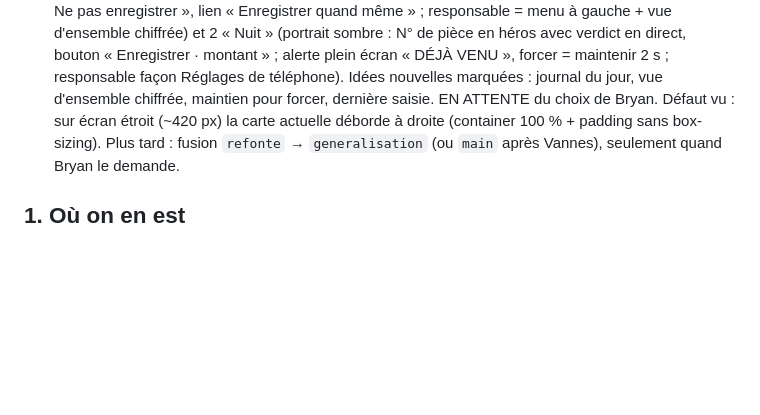
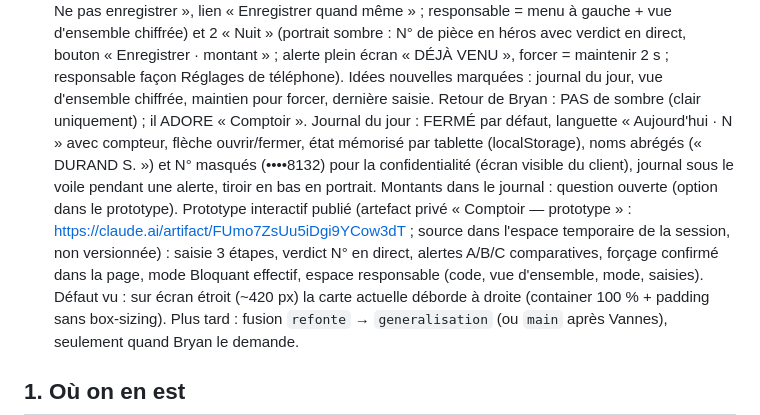
Before and after one commit to BD56/Gestion-cheque-differe, a Markdown page: MEMOIRE_CLAUDE.md, the part around the change. Rendered like a GitHub page; blank space fills up the shorter version.

Commit message:
Mémoire : retour sur les maquettes, prototype Comptoir publié
Co-Authored-By: Claude Opus 5.5 <noreply@anthropic.com>
Claude-Session: https://claude.ai/code/session_01Ur67ta4PwSxijT1Ab4VHhN

```diff
--- a/MEMOIRE_CLAUDE.md
+++ b/MEMOIRE_CLAUDE.md
@@ -109,7 +109,16 @@ gauche + vue d'ensemble chiffrée) et 2 « Nuit » (portrait sombre : N° de pi
 héros avec verdict en direct, bouton « Enregistrer · montant » ; alerte plein écran
 « DÉJÀ VENU », forcer = maintenir 2 s ; responsable façon Réglages de téléphone).
 Idées nouvelles marquées : journal du jour, vue d'ensemble chiffrée, maintien pour
-forcer, dernière saisie. EN ATTENTE du choix de Bryan. Défaut vu :
+forcer, dernière saisie. Retour de Bryan : PAS de sombre (clair uniquement) ; il ADORE
+« Comptoir ». Journal du jour : FERMÉ par défaut, languette « Aujourd'hui · N » avec
+compteur, flèche ouvrir/fermer, état mémorisé par tablette (localStorage), noms abrégés
+(« DURAND S. ») et N° masqués (••••8132) pour la confidentialité (écran visible du
+client), journal sous le voile pendant une alerte, tiroir en bas en portrait. Montants
+dans le journal : question ouverte (option dans le prototype). Prototype interactif
+publié (artefact privé « Comptoir — prototype » : https://claude.ai/artifact/FUmo7ZsUu5iDgi9YCow3dT ;
+source dans l'espace temporaire de la session, non versionnée) : saisie 3 étapes,
+verdict N° en direct, alertes A/B/C comparatives, forçage confirmé dans la page,
+mode Bloquant effectif, espace responsable (code, vue d'ensemble, mode, saisies). Défaut vu :
 sur écran étroit (~420 px) la carte actuelle déborde à droite (container 100 % +
 padding sans box-sizing).
 Plus tard : fusion `refonte` → `generalisation` (ou `main` après Vannes), seulement
```
